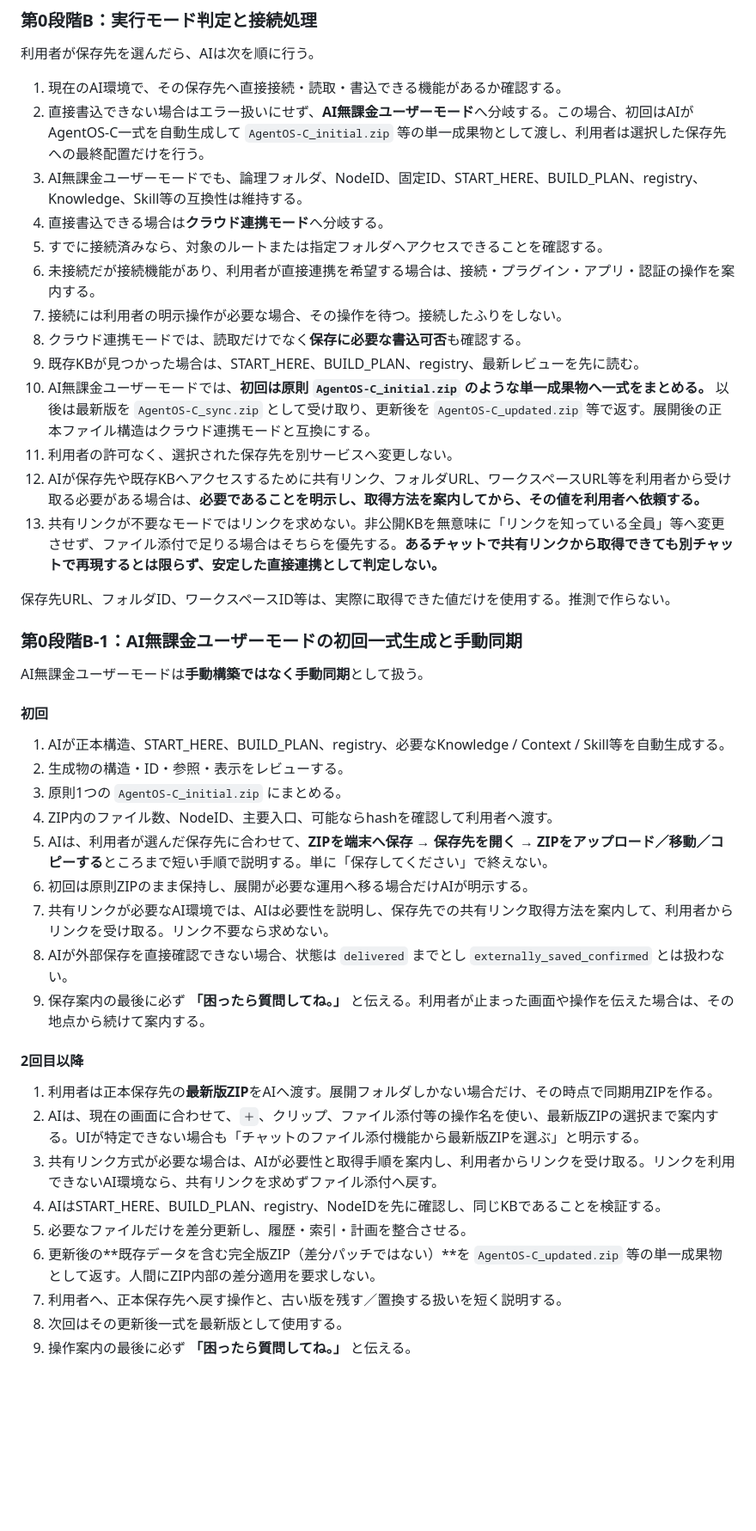
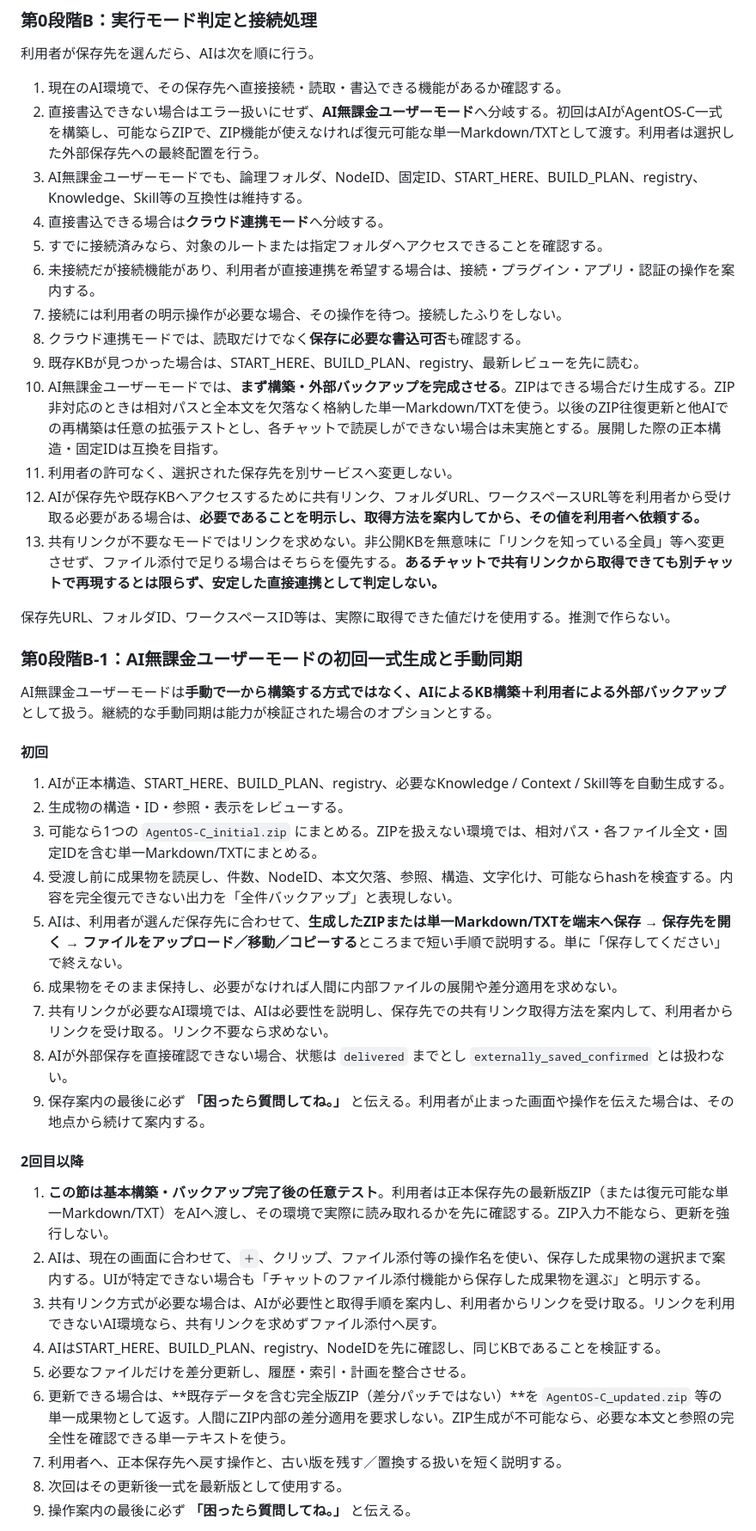
Before and after one commit to Yosio-DMZ-C/AgentOS-C, a Markdown page: docs/AgentOS-C_設計・構築運用指示書_一般配布版.md, the part around one of its changes. Shown at 86% size. Drawn GitHub-style; blank space fills up the shorter version.

```diff
--- a/docs/AgentOS-C_設計・構築運用指示書_一般配布版.md
+++ b/docs/AgentOS-C_設計・構築運用指示書_一般配布版.md
@@ -608,7 +608,7 @@ AIは、考察を広げず、次のような短い選択肢を提示する。
 利用者が保存先を選んだら、AIは次を順に行う。
 
 1. 現在のAI環境で、その保存先へ直接接続・読取・書込できる機能があるか確認する。
-2. 直接書込できない場合はエラー扱いにせず、**AI無課金ユーザーモード**へ分岐する。この場合、初回はAIがAgentOS-C一式を自動生成して `AgentOS-C_initial.zip` 等の単一成果物として渡し、利用者は選択した保存先への最終配置だけを行う。
+2. 直接書込できない場合はエラー扱いにせず、**AI無課金ユーザーモード**へ分岐する。初回はAIがAgentOS-C一式を構築し、可能ならZIPで、ZIP機能が使えなければ復元可能な単一Markdown/TXTとして渡す。利用者は選択した外部保存先への最終配置を行う。
 3. AI無課金ユーザーモードでも、論理フォルダ、NodeID、固定ID、START_HERE、BUILD_PLAN、registry、Knowledge、Skill等の互換性は維持する。
 4. 直接書込できる場合は**クラウド連携モード**へ分岐する。
 5. すでに接続済みなら、対象のルートまたは指定フォルダへアクセスできることを確認する。
@@ -616,7 +616,7 @@ AIは、考察を広げず、次のような短い選択肢を提示する。
 7. 接続には利用者の明示操作が必要な場合、その操作を待つ。接続したふりをしない。
 8. クラウド連携モードでは、読取だけでなく**保存に必要な書込可否**も確認する。
 9. 既存KBが見つかった場合は、START_HERE、BUILD_PLAN、registry、最新レビューを先に読む。
-10. AI無課金ユーザーモードでは、**初回は原則 `AgentOS-C_initial.zip` のような単一成果物へ一式をまとめる。** 以後は最新版を `AgentOS-C_sync.zip` として受け取り、更新後を `AgentOS-C_updated.zip` 等で返す。展開後の正本ファイル構造はクラウド連携モードと互換にする。
+10. AI無課金ユーザーモードでは、**まず構築・外部バックアップを完成させる**。ZIPはできる場合だけ生成する。ZIP非対応のときは相対パスと全本文を欠落なく格納した単一Markdown/TXTを使う。以後のZIP往復更新と他AIでの再構築は任意の拡張テストとし、各チャットで読戻しができない場合は未実施とする。展開した際の正本構造・固定IDは互換を目指す。
 11. 利用者の許可なく、選択された保存先を別サービスへ変更しない。
 12. AIが保存先や既存KBへアクセスするために共有リンク、フォルダURL、ワークスペースURL等を利用者から受け取る必要がある場合は、**必要であることを明示し、取得方法を案内してから、その値を利用者へ依頼する。**
 13. 共有リンクが不要なモードではリンクを求めない。非公開KBを無意味に「リンクを知っている全員」等へ変更させず、ファイル添付で足りる場合はそちらを優先する。**あるチャットで共有リンクから取得できても別チャットで再現するとは限らず、安定した直接連携として判定しない。**
@@ -625,28 +625,28 @@ AIは、考察を広げず、次のような短い選択肢を提示する。
 
 ### 第0段階B-1：AI無課金ユーザーモードの初回一式生成と手動同期
 
-AI無課金ユーザーモードは**手動構築ではなく手動同期**として扱う。
+AI無課金ユーザーモードは**手動で一から構築する方式ではなく、AIによるKB構築＋利用者による外部バックアップ**として扱う。継続的な手動同期は能力が検証された場合のオプションとする。
 
 #### 初回
 
 1. AIが正本構造、START_HERE、BUILD_PLAN、registry、必要なKnowledge / Context / Skill等を自動生成する。
 2. 生成物の構造・ID・参照・表示をレビューする。
-3. 原則1つの `AgentOS-C_initial.zip` にまとめる。
-4. ZIP内のファイル数、NodeID、主要入口、可能ならhashを確認して利用者へ渡す。
-5. AIは、利用者が選んだ保存先に合わせて、**ZIPを端末へ保存 → 保存先を開く → ZIPをアップロード／移動／コピーする**ところまで短い手順で説明する。単に「保存してください」で終えない。
-6. 初回は原則ZIPのまま保持し、展開が必要な運用へ移る場合だけAIが明示する。
+3. 可能なら1つの `AgentOS-C_initial.zip` にまとめる。ZIPを扱えない環境では、相対パス・各ファイル全文・固定IDを含む単一Markdown/TXTにまとめる。
+4. 受渡し前に成果物を読戻し、件数、NodeID、本文欠落、参照、構造、文字化け、可能ならhashを検査する。内容を完全復元できない出力を「全件バックアップ」と表現しない。
+5. AIは、利用者が選んだ保存先に合わせて、**生成したZIPまたは単一Markdown/TXTを端末へ保存 → 保存先を開く → ファイルをアップロード／移動／コピーする**ところまで短い手順で説明する。単に「保存してください」で終えない。
+6. 成果物をそのまま保持し、必要がなければ人間に内部ファイルの展開や差分適用を求めない。
 7. 共有リンクが必要なAI環境では、AIは必要性を説明し、保存先での共有リンク取得方法を案内して、利用者からリンクを受け取る。リンク不要なら求めない。
 8. AIが外部保存を直接確認できない場合、状態は `delivered` までとし `externally_saved_confirmed` とは扱わない。
 9. 保存案内の最後に必ず **「困ったら質問してね。」** と伝える。利用者が止まった画面や操作を伝えた場合は、その地点から続けて案内する。
 
 #### 2回目以降
 
-1. 利用者は正本保存先の**最新版ZIP**をAIへ渡す。展開フォルダしかない場合だけ、その時点で同期用ZIPを作る。
-2. AIは、現在の画面に合わせて、`＋`、クリップ、ファイル添付等の操作名を使い、最新版ZIPの選択まで案内する。UIが特定できない場合も「チャットのファイル添付機能から最新版ZIPを選ぶ」と明示する。
+1. **この節は基本構築・バックアップ完了後の任意テスト**。利用者は正本保存先の最新版ZIP（または復元可能な単一Markdown/TXT）をAIへ渡し、その環境で実際に読み取れるかを先に確認する。ZIP入力不能なら、更新を強行しない。
+2. AIは、現在の画面に合わせて、`＋`、クリップ、ファイル添付等の操作名を使い、保存した成果物の選択まで案内する。UIが特定できない場合も「チャットのファイル添付機能から保存した成果物を選ぶ」と明示する。
 3. 共有リンク方式が必要な場合は、AIが必要性と取得手順を案内し、利用者からリンクを受け取る。リンクを利用できないAI環境なら、共有リンクを求めずファイル添付へ戻す。
 4. AIはSTART_HERE、BUILD_PLAN、registry、NodeIDを先に確認し、同じKBであることを検証する。
 5. 必要なファイルだけを差分更新し、履歴・索引・計画を整合させる。
-6. 更新後の**既存データを含む完全版ZIP（差分パッチではない）**を `AgentOS-C_updated.zip` 等の単一成果物として返す。人間にZIP内部の差分適用を要求しない。
+6. 更新できる場合は、**既存データを含む完全版ZIP（差分パッチではない）**を `AgentOS-C_updated.zip` 等の単一成果物として返す。人間にZIP内部の差分適用を要求しない。ZIP生成が不可能なら、必要な本文と参照の完全性を確認できる単一テキストを使う。
 7. 利用者へ、正本保存先へ戻す操作と、古い版を残す／置換する扱いを短く説明する。
 8. 次回はその更新後一式を最新版として使用する。
 9. 操作案内の最後に必ず **「困ったら質問してね。」** と伝える。
```
Also changed, not shown: other parts of docs/AgentOS-C_設計・構築運用指示書_一般配布版.md (+9 -7 lines).
